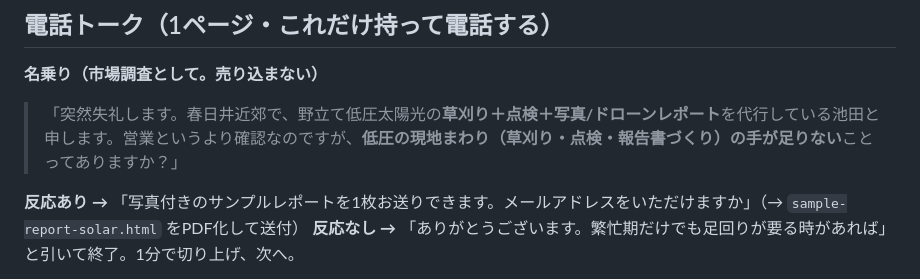
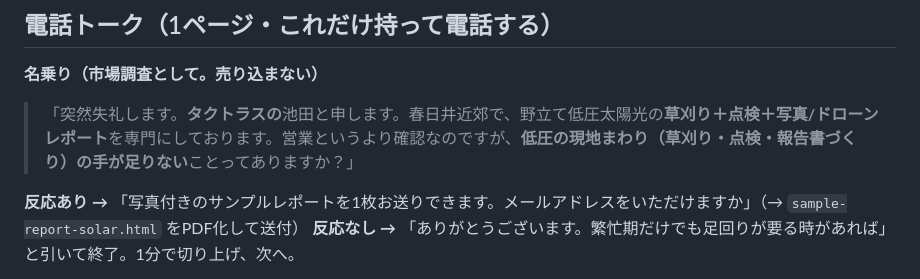
Before and after one commit to ikedaiko6-oss/AI_business_0-1, a Markdown page: research/S1-30day-validation-log.md, the part around the change. GitHub-like rendering.

Commit message:
屋号「タクトラス」を電話トークの名乗りに反映
名前被り確認済み(半導体製造装置の製品名"Tactras"はあるが業界が
全く異なり実務上の混同リスクなし。太陽光/点検/建設業界での競合なし)。
電話トークの名乗りを「タクトラスの池田と申します」に更新。

Co-Authored-By: Claude Fable 5 <noreply@anthropic.com>
Claude-Session: https://claude.ai/code/session_01JYR9EY7BhTXYesTxR2DDQz

```diff
--- a/research/S1-30day-validation-log.md
+++ b/research/S1-30day-validation-log.md
@@ -75,7 +75,7 @@
 ## 電話トーク（1ページ・これだけ持って電話する）
 
 **名乗り（市場調査として。売り込まない）**
-> 「突然失礼します。春日井近郊で、野立て低圧太陽光の**草刈り＋点検＋写真/ドローンレポート**を代行している池田と申します。営業というより確認なのですが、**低圧の現地まわり（草刈り・点検・報告書づくり）の手が足りない**ことってありますか？」
+> 「突然失礼します。**タクトラスの**池田と申します。春日井近郊で、野立て低圧太陽光の**草刈り＋点検＋写真/ドローンレポート**を専門にしております。営業というより確認なのですが、**低圧の現地まわり（草刈り・点検・報告書づくり）の手が足りない**ことってありますか？」
 
 **反応あり →** 「写真付きのサンプルレポートを1枚お送りできます。メールアドレスをいただけますか」（→ `sample-report-solar.html` をPDF化して送付）
 **反応なし →** 「ありがとうございます。繁忙期だけでも足回りが要る時があれば」と引いて終了。1分で切り上げ、次へ。
```
